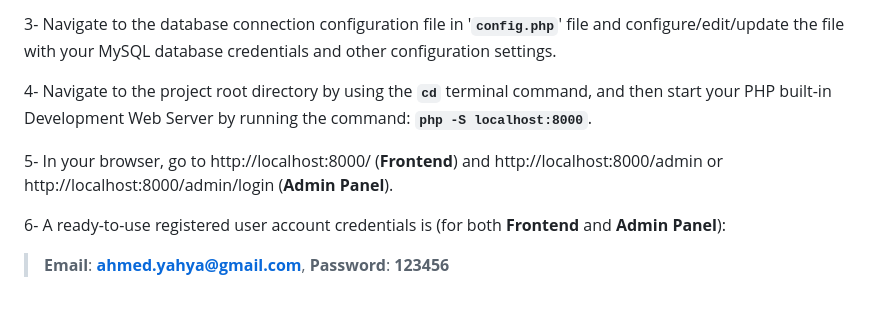
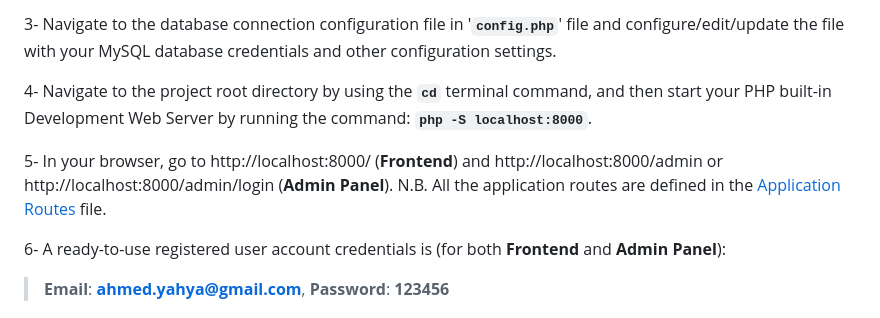
Before and after one commit to AhmedYahyaE/plain-php-mvc-oop-blog, a Markdown page: README.md, the part around the change. Rendered like a GitHub page.

```diff
--- a/README.md
+++ b/README.md
@@ -51,7 +51,7 @@ All the application routes are defined in the [Application Routes](App/index.php
 
 4- Navigate to the project root directory by using the **`cd`** terminal command, and then start your PHP built-in Development Web Server by running the command: **`php -S localhost:8000`**.
 
-5- In your browser, go to http://localhost:8000/ (**Frontend**) and http://localhost:8000/admin or http://localhost:8000/admin/login (**Admin Panel**).
+5- In your browser, go to http://localhost:8000/ (**Frontend**) and http://localhost:8000/admin or http://localhost:8000/admin/login (**Admin Panel**). N.B. All the application routes are defined in the [Application Routes](App/index.php) file.
 
 6- A ready-to-use registered user account credentials is (for both **Frontend** and **Admin Panel**):
 
```
